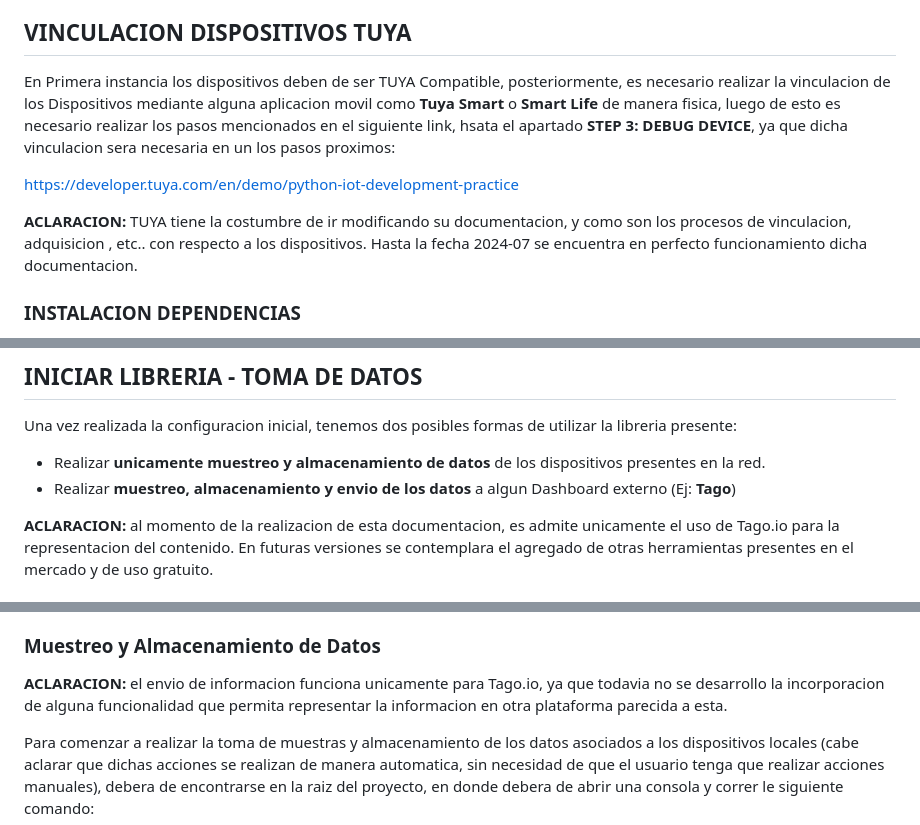
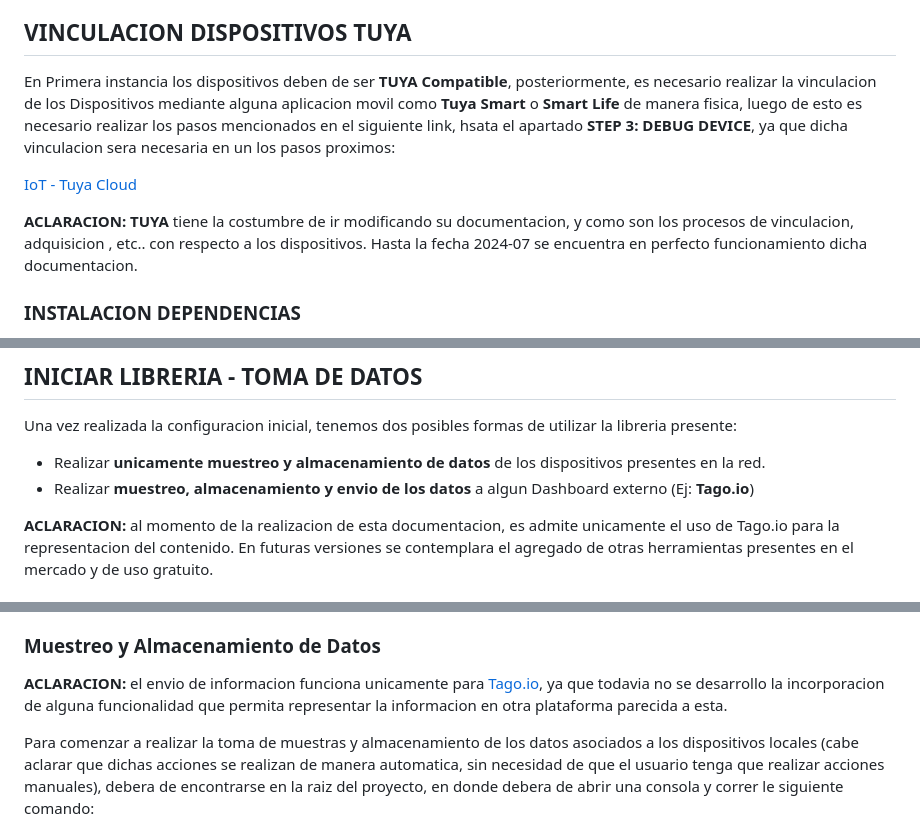
Before and after one commit to Javier-Sinuka/LCD-Devices-w-TUYA, a Markdown page: README.md, 3 parts joined by grey strips. Drawn GitHub-style.

Commit message:
Modificacion del contenido del README

```diff
--- a/README.md
+++ b/README.md
@@ -12,13 +12,13 @@ A continuacion se explican los pasos necesarios para poder instarlar el presente
 
 ## VINCULACION DISPOSITIVOS TUYA
 
-En Primera instancia los dispositivos deben de ser TUYA Compatible, posteriormente, es necesario realizar la vinculacion de los Dispositivos mediante alguna aplicacion movil como
+En Primera instancia los dispositivos deben de ser **TUYA Compatible**, posteriormente, es necesario realizar la vinculacion de los Dispositivos mediante alguna aplicacion movil como
 **Tuya Smart** o **Smart Life** de manera fisica, luego de esto es necesario realizar los pasos mencionados en el siguiente link, hsata el apartado
 **STEP 3: DEBUG DEVICE**, ya que dicha vinculacion sera necesaria en un los pasos proximos:
 
-https://developer.tuya.com/en/demo/python-iot-development-practice
+[IoT - Tuya Cloud](https://developer.tuya.com/en/demo/python-iot-development-practice)
 
-**ACLARACION:** TUYA tiene la costumbre de ir modificando su documentacion, y como son los procesos de vinculacion, adquisicion
+**ACLARACION:** **TUYA** tiene la costumbre de ir modificando su documentacion, y como son los procesos de vinculacion, adquisicion
 , etc.. con respecto a los dispositivos. Hasta la fecha 2024-07 se encuentra en perfecto funcionamiento dicha documentacion.
 
 ### INSTALACION DEPENDENCIAS
@@ -81,7 +81,7 @@ Una vez realizado esto, se encuentra todo preparado para avanzar con el siguient
 
 Una vez realizada la configuracion inicial, tenemos dos posibles formas de utilizar la libreria presente:
 * Realizar **unicamente muestreo y almacenamiento de datos** de los dispositivos presentes en la red.
-* Realizar **muestreo, almacenamiento y envio de los datos** a algun Dashboard externo (Ej: **Tago**)
+* Realizar **muestreo, almacenamiento y envio de los datos** a algun Dashboard externo (Ej: **Tago.io**)
 
 **ACLARACION:** al momento de la realizacion de esta documentacion, es admite unicamente el uso de Tago.io para la representacion
 del contenido. En futuras versiones se contemplara el agregado de otras herramientas presentes en el mercado y de uso gratuito.
@@ -115,7 +115,7 @@ posteriormente).
 
 ### Muestreo y Almacenamiento de Datos
 
-**ACLARACION:** el envio de informacion funciona unicamente para Tago.io, ya que todavia no se desarrollo la incorporacion de alguna funcionalidad
+**ACLARACION:** el envio de informacion funciona unicamente para [Tago.io](https://tago.io/), ya que todavia no se desarrollo la incorporacion de alguna funcionalidad
 que permita representar la informacion en otra plataforma parecida a esta.
 
 Para comenzar a realizar la toma de muestras y almacenamiento de los datos asociados a los dispositivos locales (cabe aclarar que dichas acciones se realizan de manera
```
Also changed, not shown: other parts of README.md (+2 -2 lines).
